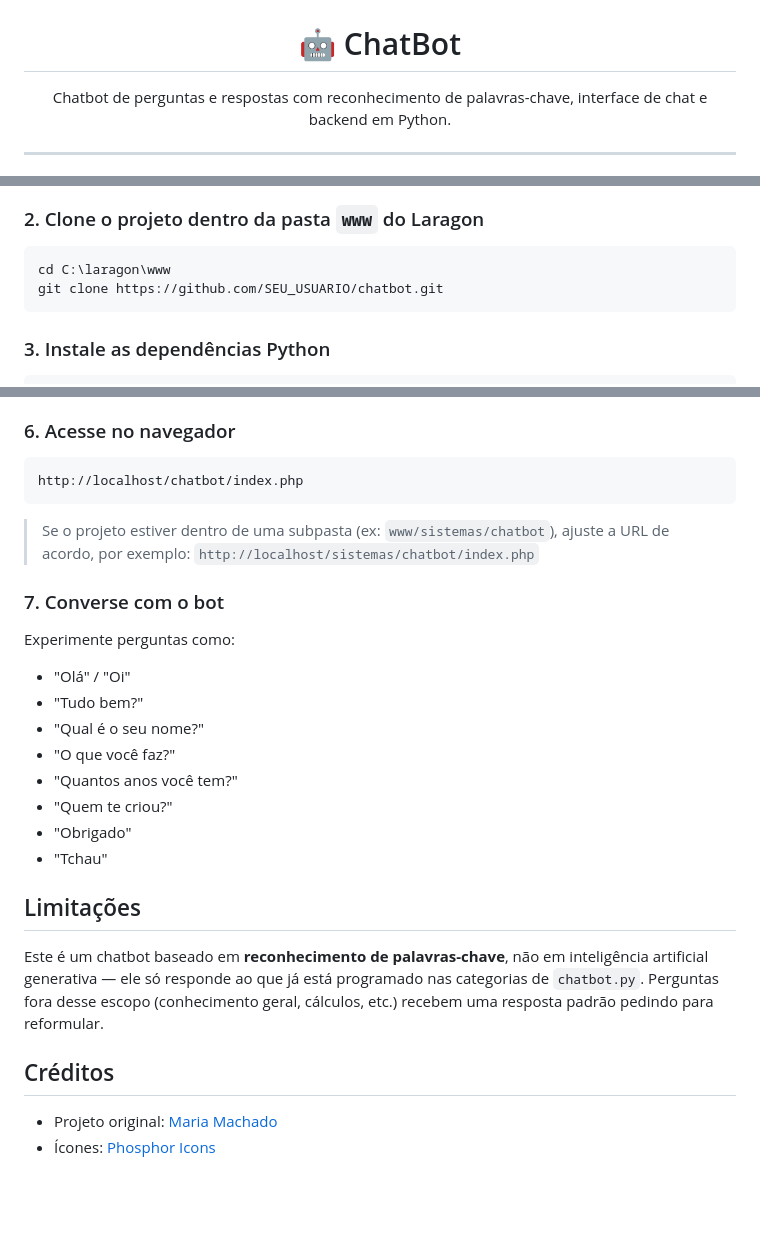
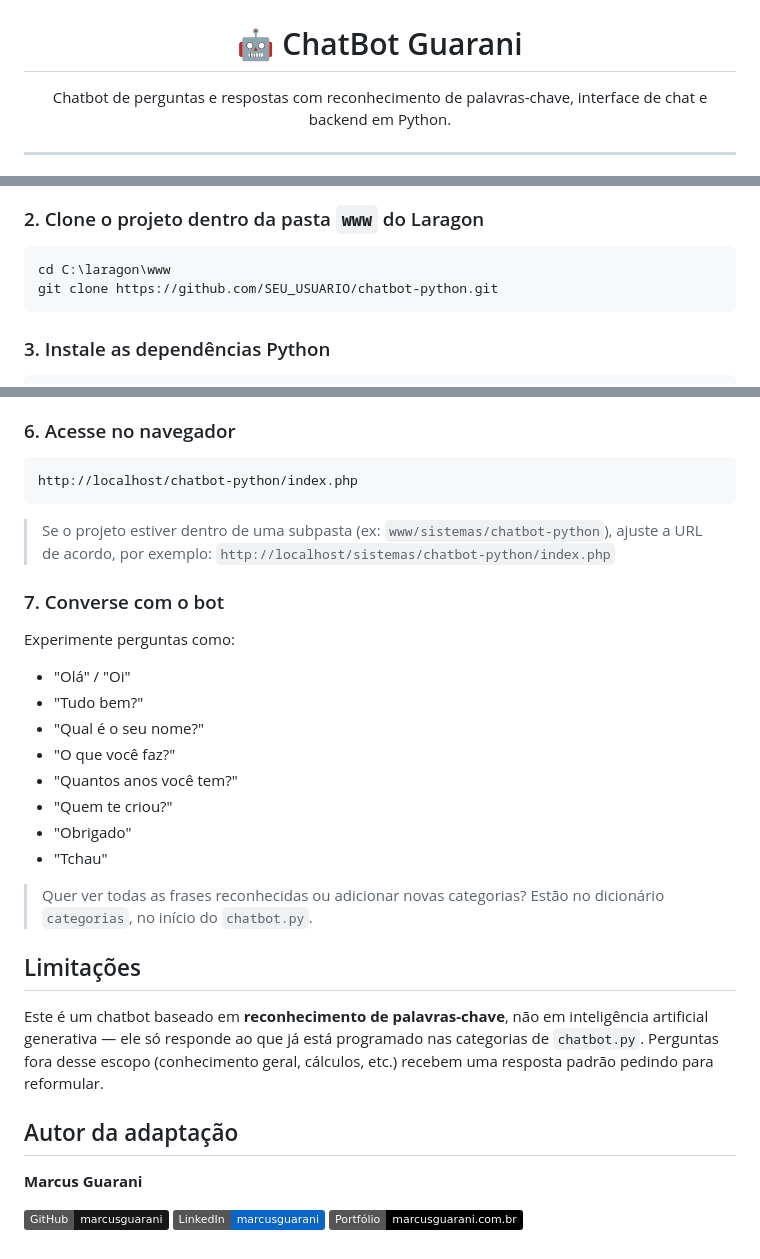
Before and after one commit to marcusguarani/chatbot-python, a Markdown page: README.md, 3 parts joined by grey strips. GitHub-like rendering; badges without logos; blank space fills up the shorter version.

Commit message:
Ajuste no arquivo README

````diff
--- a/README.md
+++ b/README.md
@@ -2,7 +2,7 @@
   <img src=".github/screenshot.png" alt="Tela do ChatBot mostrando a conversa em formato de bolhas de mensagem" width="380">
 </p>
 
-<h1 align="center">🤖 ChatBot</h1>
+<h1 align="center">🤖 ChatBot Guarani</h1>
 
 <p align="center">
   Chatbot de perguntas e respostas com reconhecimento de palavras-chave, interface de chat e backend em Python.
@@ -61,7 +61,7 @@ Este projeto precisa de dois servidores rodando ao mesmo tempo: o **Laragon** (p
 
 ```bash
 cd C:\laragon\www
-git clone https://github.com/SEU_USUARIO/chatbot.git
+git clone https://github.com/SEU_USUARIO/chatbot-python.git
 ```
 
 ### 3. Instale as dependências Python
@@ -88,11 +88,11 @@ só acontece uma vez.
 ### 6. Acesse no navegador
 
 ```
-http://localhost/chatbot/index.php
+http://localhost/chatbot-python/index.php
 ```
 
-> Se o projeto estiver dentro de uma subpasta (ex: `www/sistemas/chatbot`), ajuste a URL de acordo, por exemplo:
-> `http://localhost/sistemas/chatbot/index.php`
+> Se o projeto estiver dentro de uma subpasta (ex: `www/sistemas/chatbot-python`), ajuste a URL de acordo, por
+> exemplo: `http://localhost/sistemas/chatbot-python/index.php`
 
 ### 7. Converse com o bot
 
@@ -107,13 +107,19 @@ Experimente perguntas como:
 - "Obrigado"
 - "Tchau"
 
+> Quer ver todas as frases reconhecidas ou adicionar novas categorias? Estão no dicionário `categorias`, no início
+> do `chatbot.py`.
+
 ## Limitações
 
 Este é um chatbot baseado em **reconhecimento de palavras-chave**, não em inteligência artificial generativa —
 ele só responde ao que já está programado nas categorias de `chatbot.py`. Perguntas fora desse escopo (conhecimento
 geral, cálculos, etc.) recebem uma resposta padrão pedindo para reformular.
 
-## Créditos
+## Autor da adaptação
 
-- Projeto original: [Maria Machado](https://github.com/MaaMachado/chatbot)
-- Ícones: [Phosphor Icons](https://phosphoricons.com/)
+**Marcus Guarani**
+
+[![GitHub](https://img.shields.io/badge/GitHub-marcusguarani-181717?style=flat&logo=github)](https://github.com/marcusguarani)
+[![LinkedIn](https://img.shields.io/badge/LinkedIn-marcusguarani-0A66C2?style=flat&logo=linkedin)](https://www.linkedin.com/in/marcusguarani)
+[![Portfólio](https://img.shields.io/badge/Portf%C3%B3lio-marcusguarani.com.br-000000?style=flat&logo=googlechrome&logoColor=white)](https://marcusguarani.com.br)
````
